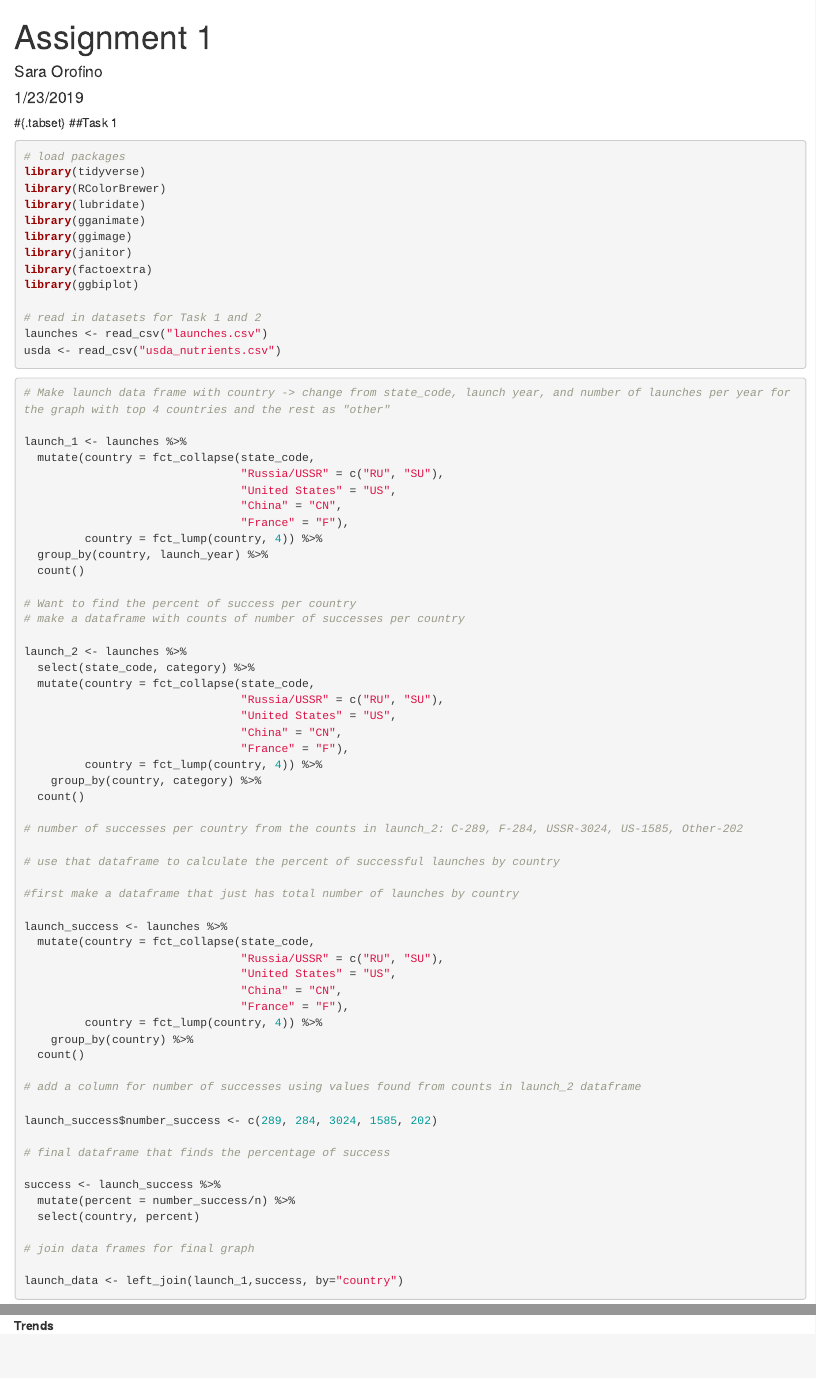
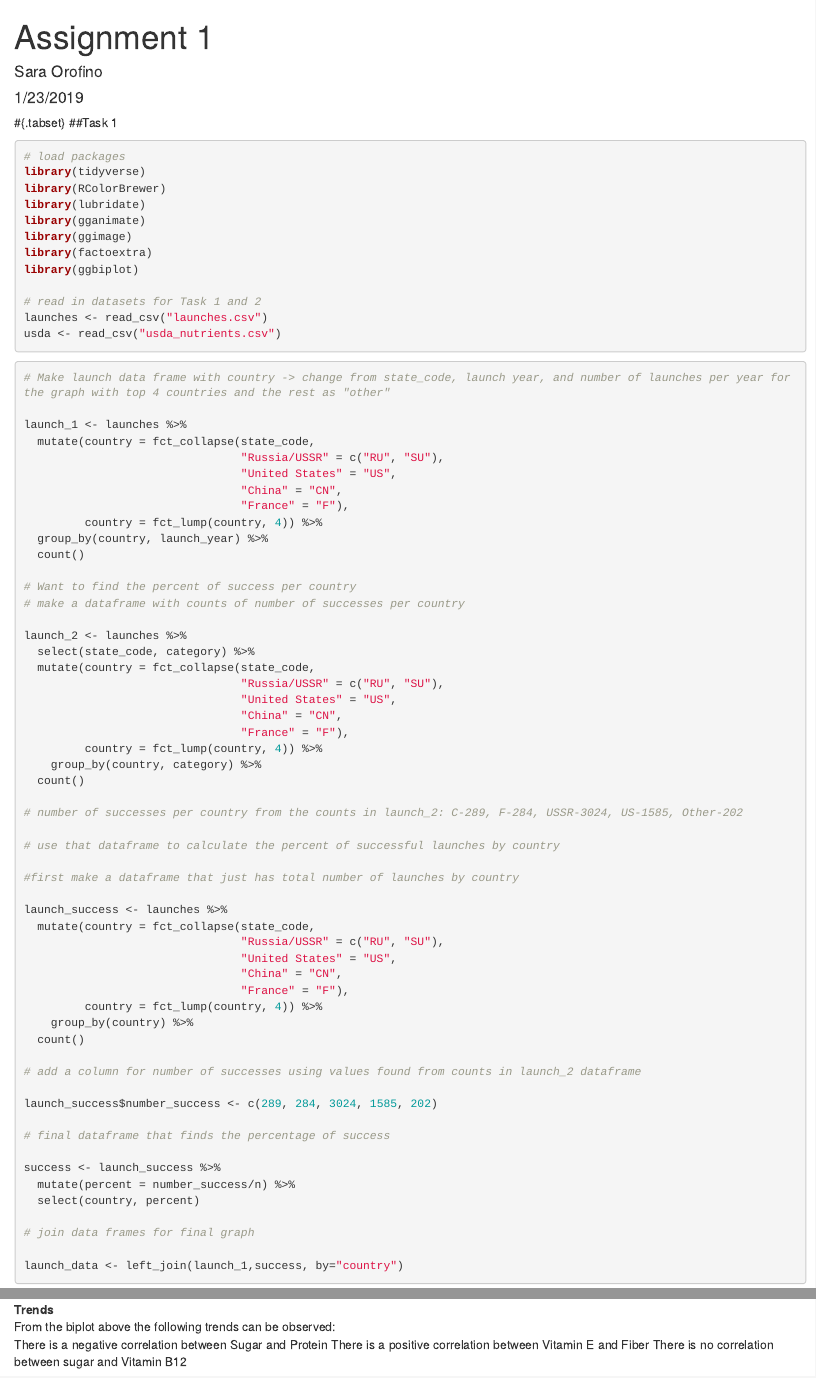
Before and after one commit to saraorofino/244HW1, an R Markdown document (Assignment 1.Rmd): the page in a window 1100 px wide, from its top, and a second part further down, joined at a grey line. Rendered offline with R 4.5, knitr and Pandoc, with nearby package versions; some code elsewhere in the file could not run offline.

Commit message:
Add trends for Task 2

````diff
--- a/Assignment 1.Rmd
+++ b/Assignment 1.Rmd
@@ -16,7 +16,6 @@ library(RColorBrewer)
 library(lubridate)
 library(gganimate)
 library(ggimage)
-library(janitor)
 library(factoextra)
 library(ggbiplot)
 
@@ -151,3 +151,7 @@ fviz_pca_biplot(nutrient_pca,
 ```
 
 **Trends**
+From the biplot above the following trends can be observed:
+  There is a negative correlation between Sugar and Protein
+  There is a positive correlation between Vitamin E and Fiber
+  There is no correlation between sugar and Vitamin B12
````
Also changed, not shown: Assignment 1.Rmd (5 more changed lines).
